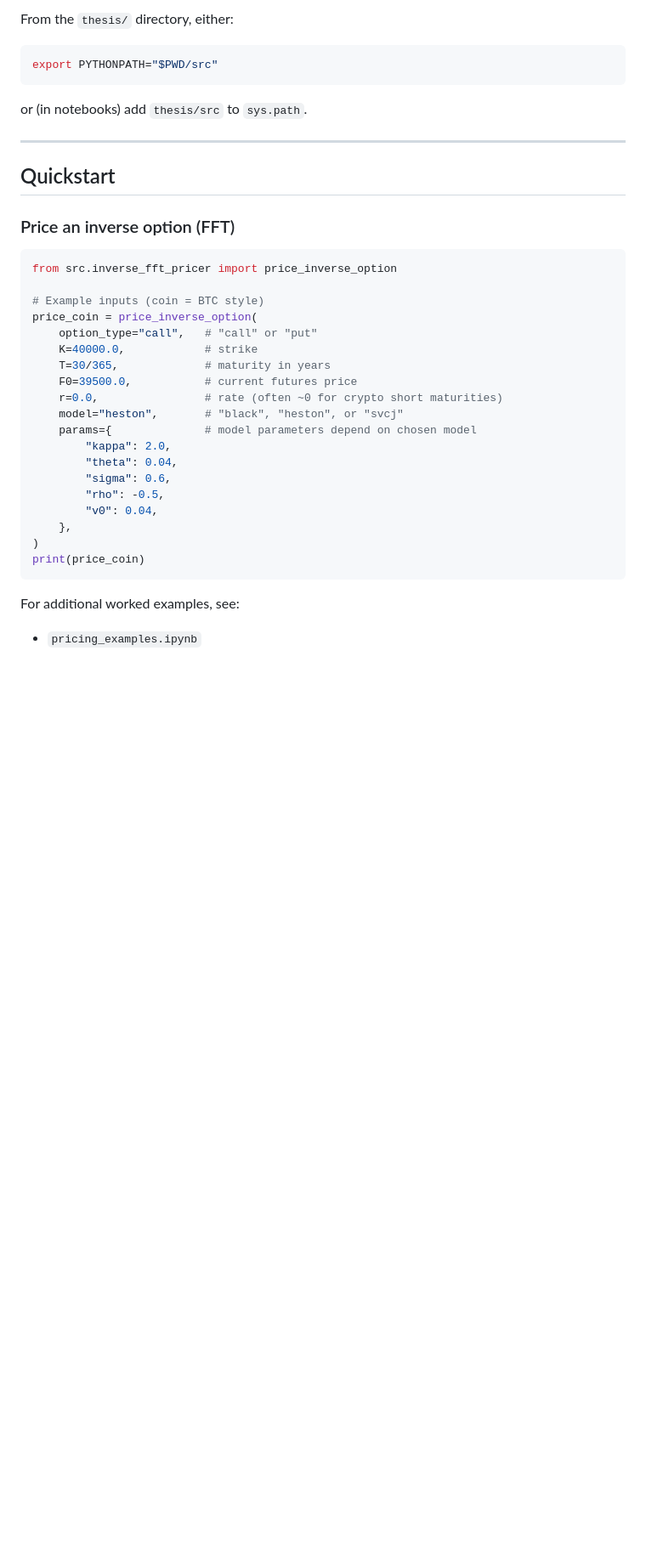
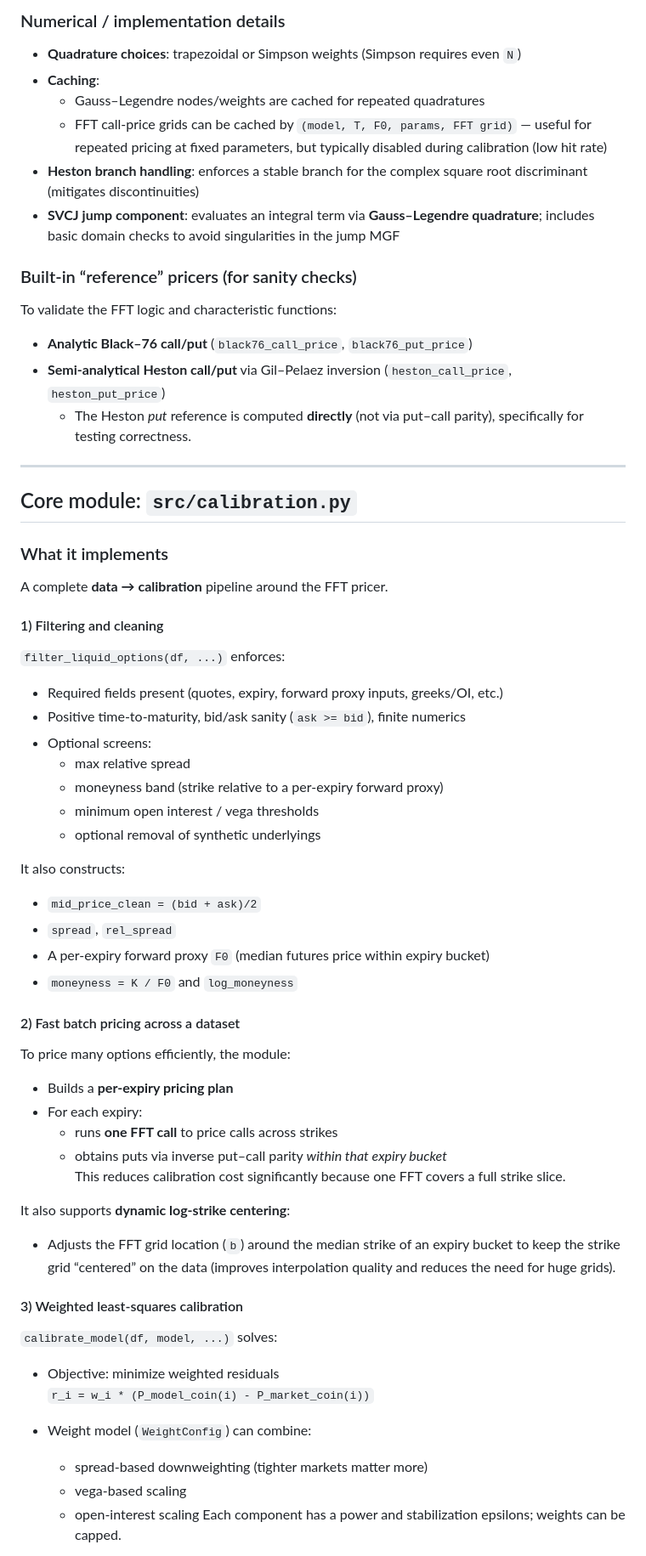
Before and after one commit to znmahbub/SVCJ-Deribit-Inverse-Options-Pricer, a Markdown page: README.md, the part around one of its changes. Shown at 85% size. GitHub-like rendering; blank space fills up the shorter version.

Commit message:
Revise README
Updated README to reflect changes in project scope and structure, including detailed descriptions of modules and workflows.

````diff
--- a/README.md
+++ b/README.md
@@ -51,40 +55,61 @@ pip install -r requirements.txt
 
-From the `thesis/` directory, either:
+### Numerical / implementation details
+- **Quadrature choices**: trapezoidal or Simpson weights (Simpson requires even `N`)
+- **Caching**:
+  - Gauss–Legendre nodes/weights are cached for repeated quadratures
+  - FFT call-price grids can be cached by `(model, T, F0, params, FFT grid)` — useful for repeated pricing at fixed parameters, but typically disabled during calibration (low hit rate)
+- **Heston branch handling**: enforces a stable branch for the complex square root discriminant (mitigates discontinuities)
+- **SVCJ jump component**: evaluates an integral term via **Gauss–Legendre quadrature**; includes basic domain checks to avoid singularities in the jump MGF
 
-```bash
-export PYTHONPATH="$PWD/src"
-```
-
-or (in notebooks) add `thesis/src` to `sys.path`.
+### Built-in “reference” pricers (for sanity checks)
+To validate the FFT logic and characteristic functions:
+- **Analytic Black–76 call/put** (`black76_call_price`, `black76_put_price`)
+- **Semi-analytical Heston call/put** via Gil–Pelaez inversion (`heston_call_price`, `heston_put_price`)
+  - The Heston *put* reference is computed **directly** (not via put–call parity), specifically for testing correctness.
 
 ---
 
-## Quickstart
+## Core module: `src/calibration.py`
 
-### Price an inverse option (FFT)
+### What it implements
+A complete **data → calibration** pipeline around the FFT pricer.
 
-```python
-from src.inverse_fft_pricer import price_inverse_option
+#### 1) Filtering and cleaning
+`filter_liquid_options(df, ...)` enforces:
+- Required fields present (quotes, expiry, forward proxy inputs, greeks/OI, etc.)
+- Positive time-to-maturity, bid/ask sanity (`ask >= bid`), finite numerics
+- Optional screens:
+  - max relative spread
+  - moneyness band (strike relative to a per-expiry forward proxy)
+  - minimum open interest / vega thresholds
+  - optional removal of synthetic underlyings
 
-# Example inputs (coin = BTC style)
-price_coin = price_inverse_option(
-    option_type="call",   # "call" or "put"
-    K=40000.0,            # strike
-    T=30/365,             # maturity in years
-    F0=39500.0,           # current futures price
-    r=0.0,                # rate (often ~0 for crypto short maturities)
-    model="heston",       # "black", "heston", or "svcj"
-    params={              # model parameters depend on chosen model
-        "kappa": 2.0,
-        "theta": 0.04,
-        "sigma": 0.6,
-        "rho": -0.5,
-        "v0": 0.04,
-    },
-)
-print(price_coin)
-```
+It also constructs:
+- `mid_price_clean = (bid + ask)/2`
+- `spread`, `rel_spread`
+- A per-expiry forward proxy `F0` (median futures price within expiry bucket)
+- `moneyness = K / F0` and `log_moneyness`
 
-For additional worked examples, see:
+#### 2) Fast batch pricing across a dataset
+To price many options efficiently, the module:
+- Builds a **per-expiry pricing plan**
+- For each expiry:
+  - runs **one FFT call** to price calls across strikes
+  - obtains puts via inverse put–call parity *within that expiry bucket*
+This reduces calibration cost significantly because one FFT covers a full strike slice.
 
-- `pricing_examples.ipynb`
+It also supports **dynamic log-strike centering**:
+- Adjusts the FFT grid location (`b`) around the median strike of an expiry bucket to keep the strike grid “centered” on the data (improves interpolation quality and reduces the need for huge grids).
+
+#### 3) Weighted least-squares calibration
+`calibrate_model(df, model, ...)` solves:
+
+- Objective: minimize weighted residuals
+  `r_i = w_i * (P_model_coin(i) - P_market_coin(i))`
+
+- Weight model (`WeightConfig`) can combine:
+  - spread-based downweighting (tighter markets matter more)
+  - vega-based scaling
+  - open-interest scaling
+  Each component has a power and stabilization epsilons; weights can be capped.
+
````
Also changed, not shown: other parts of README.md (+68 -55 lines).
